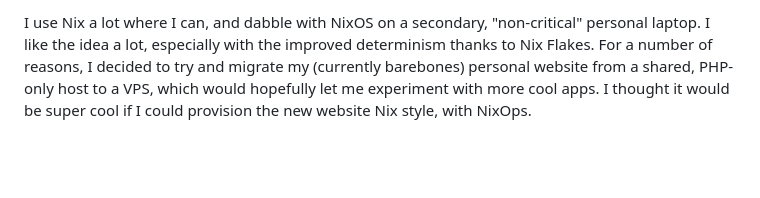
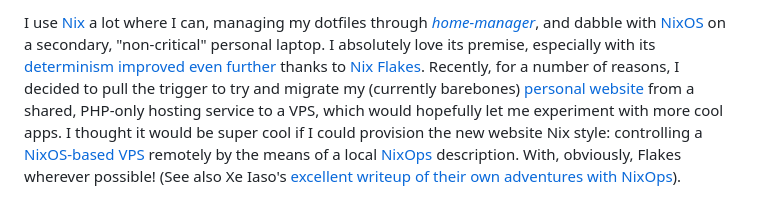
Before and after one commit to akavel/garden, a Markdown page: _drafts/20230830-@nixops-first-steps-with-@flakes.md, the part around one of its changes. Drawn GitHub-style; blank space fills up the shorter version.

Commit message:
_drafts/nixops-first-steps-with-flakes: linkify intro

```diff
--- a/_drafts/20230830-@nixops-first-steps-with-@flakes.md
+++ b/_drafts/20230830-@nixops-first-steps-with-@flakes.md
@@ -1,6 +1,15 @@
-I use Nix a lot where I can, and dabble with NixOS on a secondary, "non-critical" personal laptop.
-I like the idea a lot, especially with the improved determinism thanks to Nix Flakes.
-For a number of reasons, I decided to try and migrate my (currently barebones) personal website
-from a shared, PHP-only host to a VPS, which would hopefully let me experiment with more cool apps.
-I thought it would be super cool if I could provision the new website Nix style, with NixOps.
+I use [Nix] a lot where I can,
+managing my dotfiles through *[home-manager]*,
+and dabble with [NixOS] on a secondary, "non-critical" personal laptop.
+I absolutely love its premise,
+especially with its [determinism improved even further][flake-det] thanks to [Nix Flakes][flakes].
+Recently, for a number of reasons, I decided to pull the trigger
+to try and migrate my (currently barebones) [personal website][akavel]
+from a shared, PHP-only hosting service to a VPS,
+which would hopefully let me experiment with more cool apps.
+I thought it would be super cool if I could provision the new website Nix style:
+controlling a [NixOS-based VPS][nixos-hosting] remotely
+by the means of a local [NixOps] description.
+With, obviously, Flakes wherever possible!
+(See also Xe Iaso's [excellent writeup of their own adventures with NixOps][xe-nixops]).
 
```
Also changed, not shown: other parts of _drafts/20230830-@nixops-first-steps-with-@flakes.md (+10 -2 lines).
